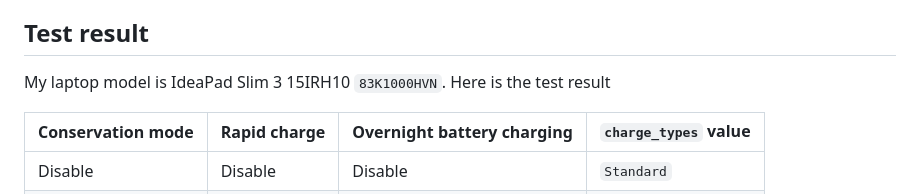
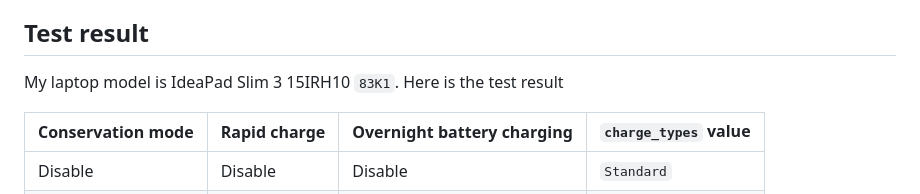
Before and after one commit to mncc8337/mncc8337.github.io, a Markdown page: pages/posts/behaviour-of-each-charge_types-option-on-lenovo-ideapad.md, the part around the change. GitHub-like rendering.

Commit message:
fix model code

```diff
--- a/pages/posts/behaviour-of-each-charge_types-option-on-lenovo-ideapad.md
+++ b/pages/posts/behaviour-of-each-charge_types-option-on-lenovo-ideapad.md
@@ -24,7 +24,7 @@ On the Lenovo Vantage app on windows, there are 4 settings for Charging:
 So there are 3 binary parameters, thus 8 possible cases. Since this app loads saved settings on windows rather than reads the device state and I have no way to set options like rapid charge and overnight battery charging on linux, I need to boot to windows, set new settings, and then reboot to linux to see the effect.
 
 ## Test result
-My laptop model is IdeaPad Slim 3 15IRH10 `83K1000HVN`. Here is the test result
+My laptop model is IdeaPad Slim 3 15IRH10 `83K1`. Here is the test result
 
 |Conservation mode|Rapid charge|Overnight battery charging|`charge_types` value|
 |-----------------|------------|--------------------------|-------------------|
```
